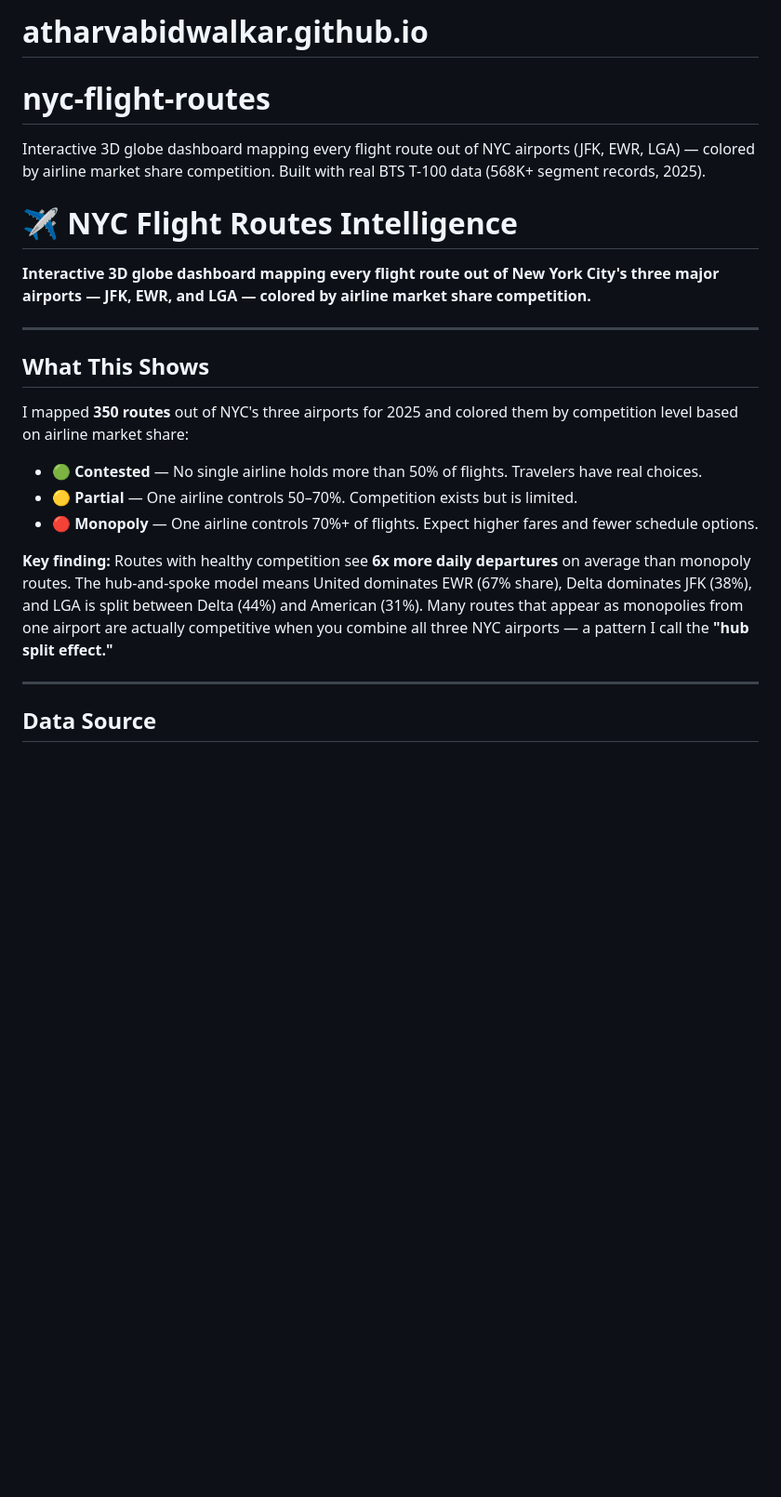
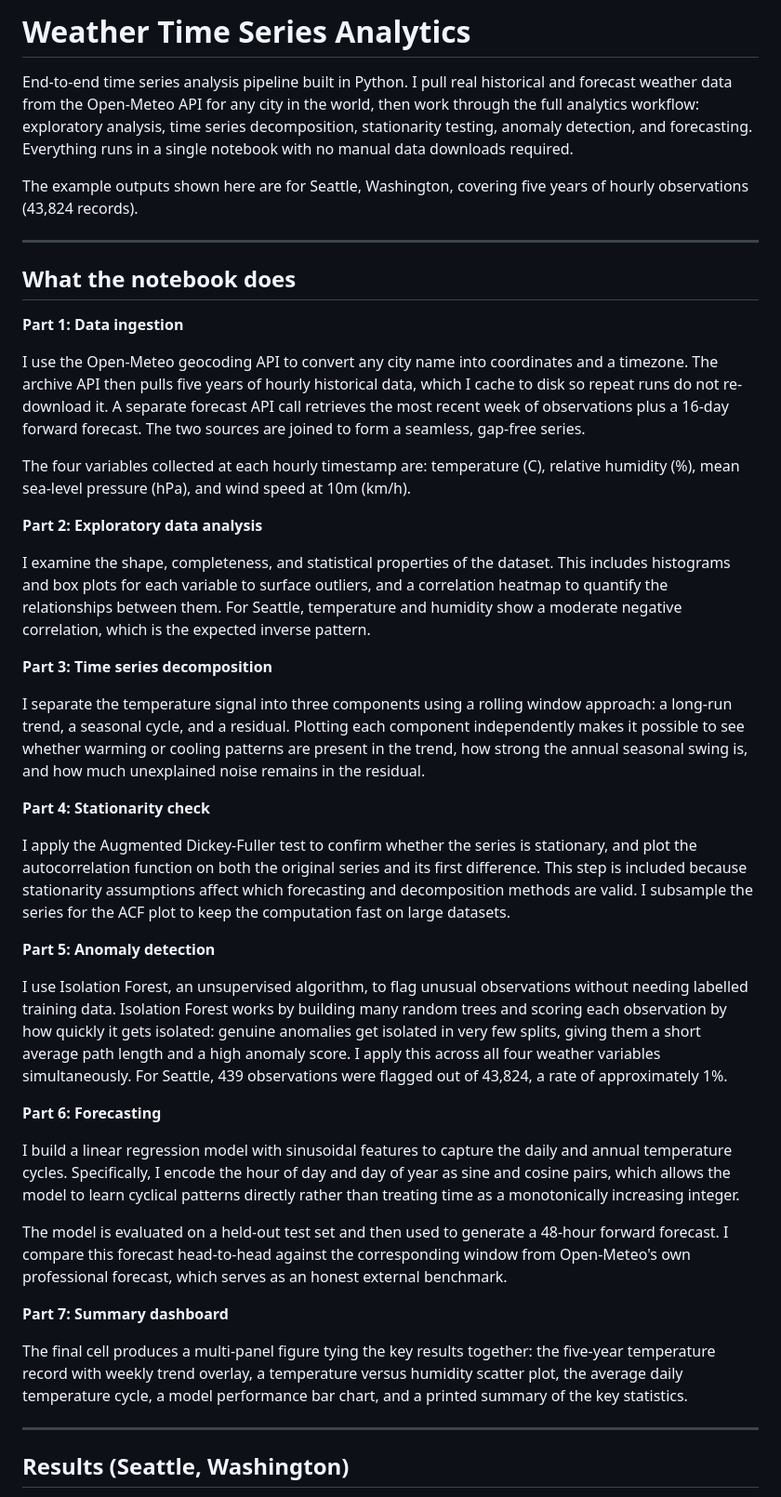
Before and after one commit to atharvabidwalkar/atharvabidwalkar.github.io, a Markdown page: README.md, the part around one of its changes. Shown at 93% size. Rendered like a GitHub page; blank space fills up the shorter version.

```diff
--- a/README.md
+++ b/README.md
@@ -1,25 +1,46 @@
-# atharvabidwalkar.github.io
+# Weather Time Series Analytics
 
-# nyc-flight-routes
-Interactive 3D globe dashboard mapping every flight route out of NYC airports (JFK, EWR, LGA) — colored by airline market share competition. Built with real BTS T-100 data (568K+ segment records, 2025).
+End-to-end time series analysis pipeline built in Python. I pull real historical and forecast weather data from the Open-Meteo API for any city in the world, then work through the full analytics workflow: exploratory analysis, time series decomposition, stationarity testing, anomaly detection, and forecasting. Everything runs in a single notebook with no manual data downloads required.
 
-# ✈️ NYC Flight Routes Intelligence
-
-**Interactive 3D globe dashboard mapping every flight route out of New York City's three major airports — JFK, EWR, and LGA — colored by airline market share competition.**
+The example outputs shown here are for Seattle, Washington, covering five years of hourly observations (43,824 records).
 
 ---
 
-## What This Shows
+## What the notebook does
 
-I mapped **350 routes** out of NYC's three airports for 2025 and colored them by competition level based on airline market share:
+**Part 1: Data ingestion**
 
-- 🟢 **Contested** — No single airline holds more than 50% of flights. Travelers have real choices.
-- 🟡 **Partial** — One airline controls 50–70%. Competition exists but is limited.
-- 🔴 **Monopoly** — One airline controls 70%+ of flights. Expect higher fares and fewer schedule options.
+I use the Open-Meteo geocoding API to convert any city name into coordinates and a timezone. The archive API then pulls five years of hourly historical data, which I cache to disk so repeat runs do not re-download it. A separate forecast API call retrieves the most recent week of observations plus a 16-day forward forecast. The two sources are joined to form a seamless, gap-free series.
 
-**Key finding:** Routes with healthy competition see **6x more daily departures** on average than monopoly routes. The hub-and-spoke model means United dominates EWR (67% share), Delta dominates JFK (38%), and LGA is split between Delta (44%) and American (31%). Many routes that appear as monopolies from one airport are actually competitive when you combine all three NYC airports — a pattern I call the **"hub split effect."**
+The four variables collected at each hourly timestamp are: temperature (C), relative humidity (%), mean sea-level pressure (hPa), and wind speed at 10m (km/h).
+
+**Part 2: Exploratory data analysis**
+
+I examine the shape, completeness, and statistical properties of the dataset. This includes histograms and box plots for each variable to surface outliers, and a correlation heatmap to quantify the relationships between them. For Seattle, temperature and humidity show a moderate negative correlation, which is the expected inverse pattern.
+
+**Part 3: Time series decomposition**
+
+I separate the temperature signal into three components using a rolling window approach: a long-run trend, a seasonal cycle, and a residual. Plotting each component independently makes it possible to see whether warming or cooling patterns are present in the trend, how strong the annual seasonal swing is, and how much unexplained noise remains in the residual.
+
+**Part 4: Stationarity check**
+
+I apply the Augmented Dickey-Fuller test to confirm whether the series is stationary, and plot the autocorrelation function on both the original series and its first difference. This step is included because stationarity assumptions affect which forecasting and decomposition methods are valid. I subsample the series for the ACF plot to keep the computation fast on large datasets.
+
+**Part 5: Anomaly detection**
+
+I use Isolation Forest, an unsupervised algorithm, to flag unusual observations without needing labelled training data. Isolation Forest works by building many random trees and scoring each observation by how quickly it gets isolated: genuine anomalies get isolated in very few splits, giving them a short average path length and a high anomaly score. I apply this across all four weather variables simultaneously. For Seattle, 439 observations were flagged out of 43,824, a rate of approximately 1%.
+
+**Part 6: Forecasting**
+
+I build a linear regression model with sinusoidal features to capture the daily and annual temperature cycles. Specifically, I encode the hour of day and day of year as sine and cosine pairs, which allows the model to learn cyclical patterns directly rather than treating time as a monotonically increasing integer.
+
+The model is evaluated on a held-out test set and then used to generate a 48-hour forward forecast. I compare this forecast head-to-head against the corresponding window from Open-Meteo's own professional forecast, which serves as an honest external benchmark.
+
+**Part 7: Summary dashboard**
+
+The final cell produces a multi-panel figure tying the key results together: the five-year temperature record with weekly trend overlay, a temperature versus humidity scatter plot, the average daily temperature cycle, a model performance bar chart, and a printed summary of the key statistics.
 
 ---
 
-## Data Source
+## Results (Seattle, Washington)
 
```
Also changed, not shown: other parts of README.md (+46 -118 lines).
